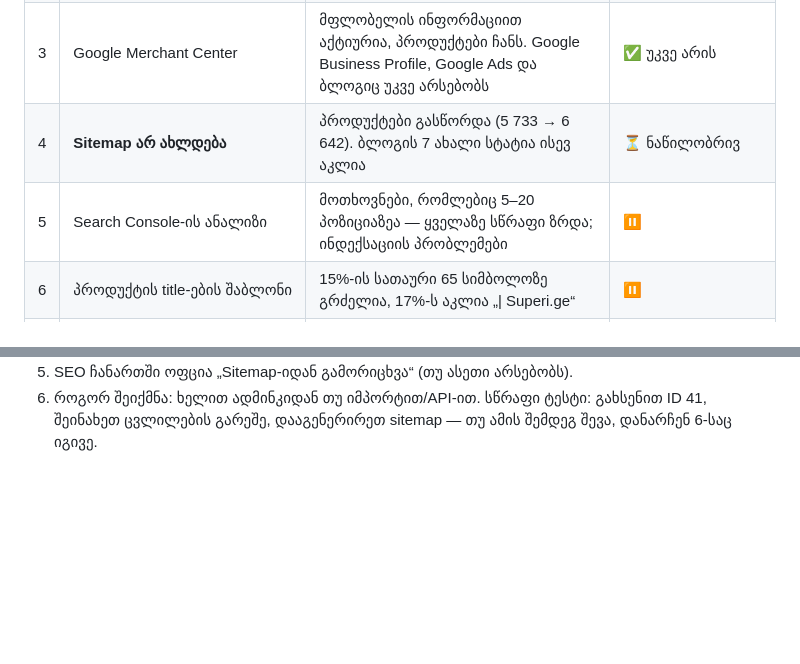
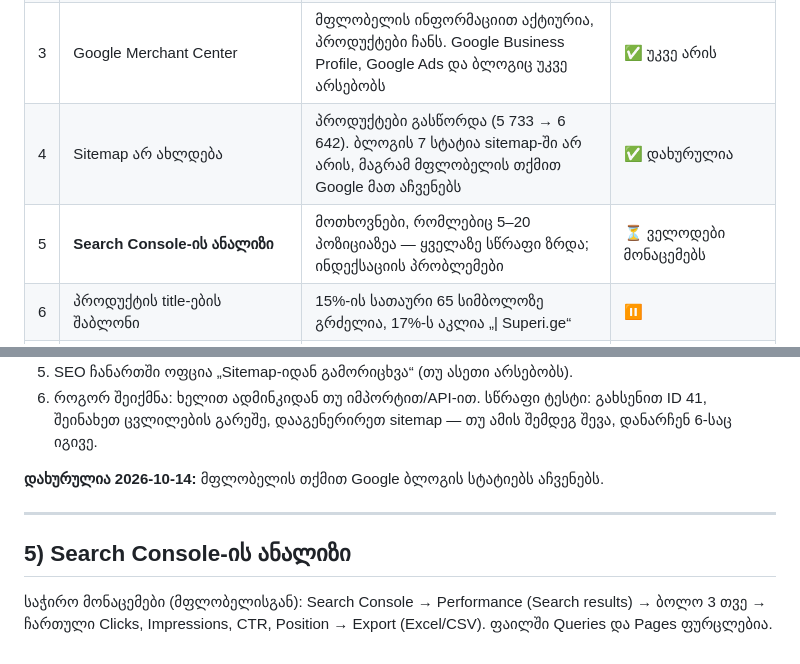
Before and after one commit to bestichi/dato, a Markdown page: seo/superi.ge/PLAN.md, 2 parts joined by grey strips. GitHub-like rendering; blank space fills up the shorter version.

Commit message:
superi.ge SEO: close sitemap step, start Search Console step
Co-Authored-By: Claude Opus 5.5 <noreply@anthropic.com>
Claude-Session: https://claude.ai/code/session_01PFGu9tqsjJMafHhKX1in9n

```diff
--- a/seo/superi.ge/PLAN.md
+++ b/seo/superi.ge/PLAN.md
@@ -11,8 +11,8 @@ robots.txt, sitemap, რედირექტები, schema და სიჩ
 | 1 | მთავარ გვერდზე SEO ტექსტი (H1-ის გარეშე — მფლობელის გადაწყვეტილება) | ხილული ტექსტი თითქმის მხოლოდ მენიუა; ტექსტი + შიდა ბმულები კატეგორიებზე | ↪ არჩევითი |
 | 2 | სიჩქარე მობილურზე | რეალური მომხმარებლების მონაცემით (PageSpeed, 28 დღე) ყველა მეტრიკა მწვანეა: LCP 1.3 წმ, CLS 0, TTFB 0.8 წმ | ✅ კარგ მდგომარეობაშია |
 | 3 | Google Merchant Center | მფლობელის ინფორმაციით აქტიურია, პროდუქტები ჩანს. Google Business Profile, Google Ads და ბლოგიც უკვე არსებობს | ✅ უკვე არის |
-| 4 | **Sitemap არ ახლდება** | პროდუქტები გასწორდა (5 733 → 6 642). ბლოგის 7 ახალი სტატია ისევ აკლია | ⏳ ნაწილობრივ |
-| 5 | Search Console-ის ანალიზი | მოთხოვნები, რომლებიც 5–20 პოზიციაზეა — ყველაზე სწრაფი ზრდა; ინდექსაციის პრობლემები | ⏸ |
+| 4 | Sitemap არ ახლდება | პროდუქტები გასწორდა (5 733 → 6 642). ბლოგის 7 სტატია sitemap-ში არ არის, მაგრამ მფლობელის თქმით Google მათ აჩვენებს | ✅ დახურულია |
+| 5 | **Search Console-ის ანალიზი** | მოთხოვნები, რომლებიც 5–20 პოზიციაზეა — ყველაზე სწრაფი ზრდა; ინდექსაციის პრობლემები | ⏳ ველოდები მონაცემებს |
 | 6 | პროდუქტის title-ების შაბლონი | 15%-ის სათაური 65 სიმბოლოზე გრძელია, 17%-ს აკლია „\| Superi.ge“ | ⏸ |
 | 7 | პროდუქტის შეფასებები საიტზე | 0 პროდუქტს აქვს შეფასებები → ვარსკვლავები ძიებაში არ ჩანს | ⏸ |
 
@@ -132,3 +132,12 @@ Google Ads და რეგულარული ბლოგი. Search Console
 5. SEO ჩანართში ოფცია „Sitemap-იდან გამორიცხვა“ (თუ ასეთი არსებობს).
 6. როგორ შეიქმნა: ხელით ადმინკიდან თუ იმპორტით/API-ით.
 სწრაფი ტესტი: გახსენით ID 41, შეინახეთ ცვლილების გარეშე, დააგენერირეთ sitemap — თუ ამის შემდეგ შევა, დანარჩენ 6-საც იგივე.
+
+**დახურულია 2026-10-14:** მფლობელის თქმით Google ბლოგის სტატიებს აჩვენებს.
+
+---
+
+## 5) Search Console-ის ანალიზი
+
+საჭირო მონაცემები (მფლობელისგან): Search Console → Performance (Search results) → ბოლო 3 თვე →
+ჩართული Clicks, Impressions, CTR, Position → Export (Excel/CSV). ფაილში Queries და Pages ფურცლებია.
```
